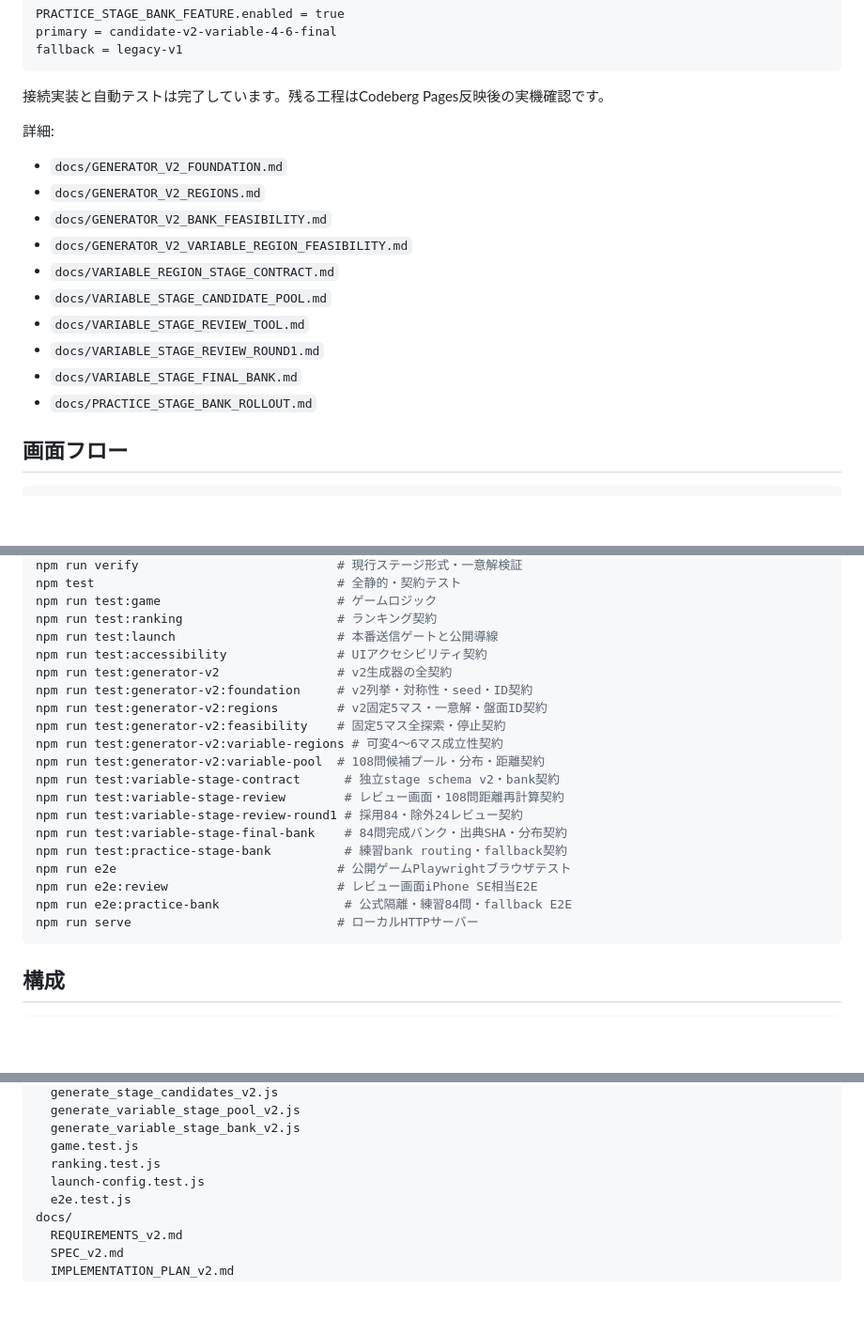
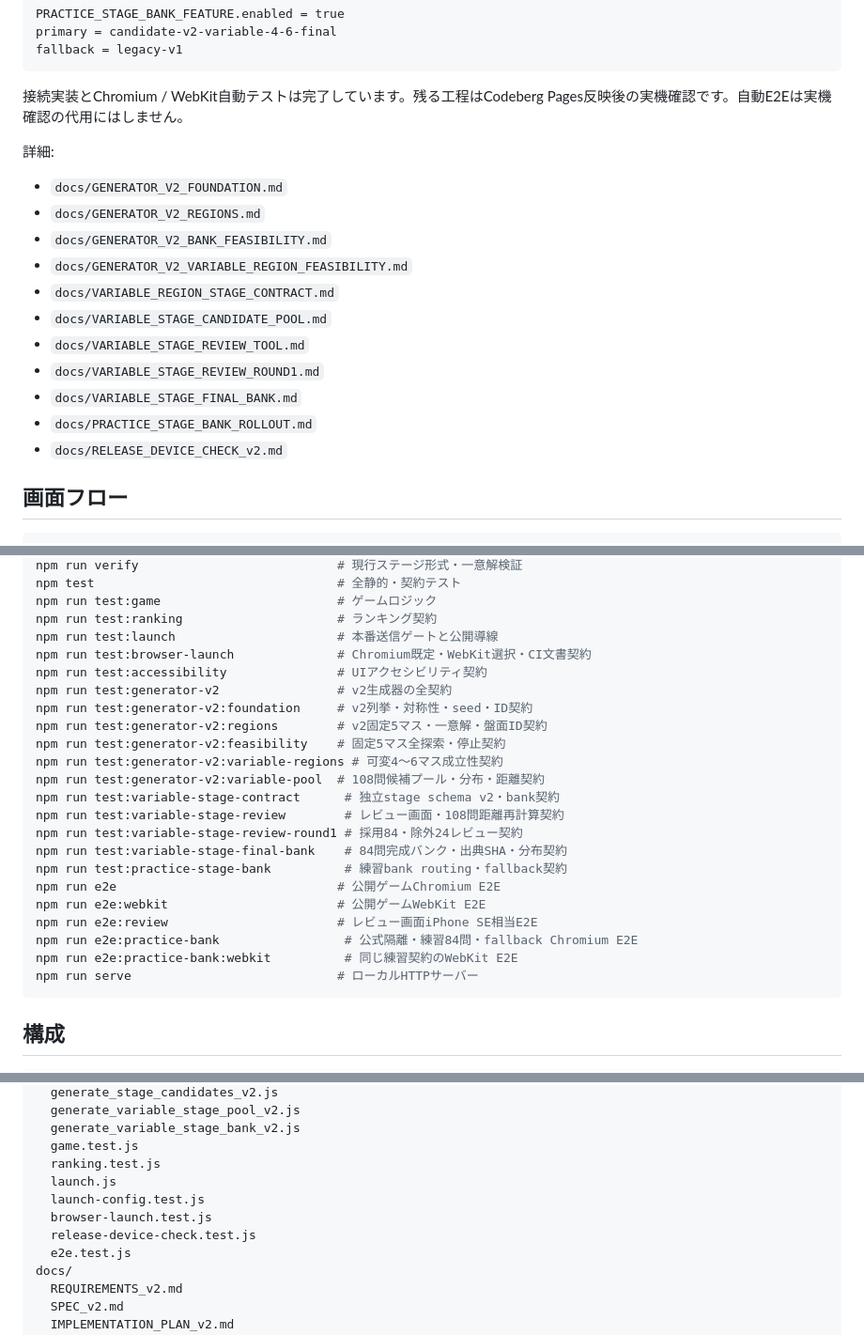
Before and after one commit to chameleonjp-lab/tomatooku, a Markdown page: README.md, 3 parts joined by grey strips. Shown at 94% size. Drawn GitHub-style; blank space fills up the shorter version.

Commit message:
docs: WebKit検証コマンドと成果物を追記

````diff
--- a/README.md
+++ b/README.md
@@ -262,7 +262,7 @@ primary = candidate-v2-variable-4-6-final
 fallback = legacy-v1
 ```
 
-接続実装と自動テストは完了しています。残る工程はCodeberg Pages反映後の実機確認です。
+接続実装とChromium / WebKit自動テストは完了しています。残る工程はCodeberg Pages反映後の実機確認です。自動E2Eは実機確認の代用にはしません。
 
 詳細:
 
@@ -276,6 +276,7 @@ fallback = legacy-v1
 - `docs/VARIABLE_STAGE_REVIEW_ROUND1.md`
 - `docs/VARIABLE_STAGE_FINAL_BANK.md`
 - `docs/PRACTICE_STAGE_BANK_ROLLOUT.md`
+- `docs/RELEASE_DEVICE_CHECK_v2.md`
 
 ## 画面フロー
 
@@ -354,6 +355,7 @@ npm test                                 # 全静的・契約テスト
 npm run test:game                        # ゲームロジック
 npm run test:ranking                     # ランキング契約
 npm run test:launch                      # 本番送信ゲートと公開導線
+npm run test:browser-launch              # Chromium既定・WebKit選択・CI文書契約
 npm run test:accessibility               # UIアクセシビリティ契約
 npm run test:generator-v2                # v2生成器の全契約
 npm run test:generator-v2:foundation     # v2列挙・対称性・seed・ID契約
@@ -366,9 +368,11 @@ npm run test:variable-stage-review        # レビュー画面・108問距離再
 npm run test:variable-stage-review-round1 # 採用84・除外24レビュー契約
 npm run test:variable-stage-final-bank    # 84問完成バンク・出典SHA・分布契約
 npm run test:practice-stage-bank          # 練習bank routing・fallback契約
-npm run e2e                              # 公開ゲームPlaywrightブラウザテスト
+npm run e2e                              # 公開ゲームChromium E2E
+npm run e2e:webkit                       # 公開ゲームWebKit E2E
 npm run e2e:review                       # レビュー画面iPhone SE相当E2E
-npm run e2e:practice-bank                 # 公式隔離・練習84問・fallback E2E
+npm run e2e:practice-bank                 # 公式隔離・練習84問・fallback Chromium E2E
+npm run e2e:practice-bank:webkit          # 同じ練習契約のWebKit E2E
 npm run serve                            # ローカルHTTPサーバー
 ```
 
@@ -432,7 +436,10 @@ scripts/
   generate_variable_stage_bank_v2.js
   game.test.js
   ranking.test.js
+  launch.js
   launch-config.test.js
+  browser-launch.test.js
+  release-device-check.test.js
   e2e.test.js
 docs/
   REQUIREMENTS_v2.md
````
Also changed, not shown: other parts of README.md (+1 -0 lines).
